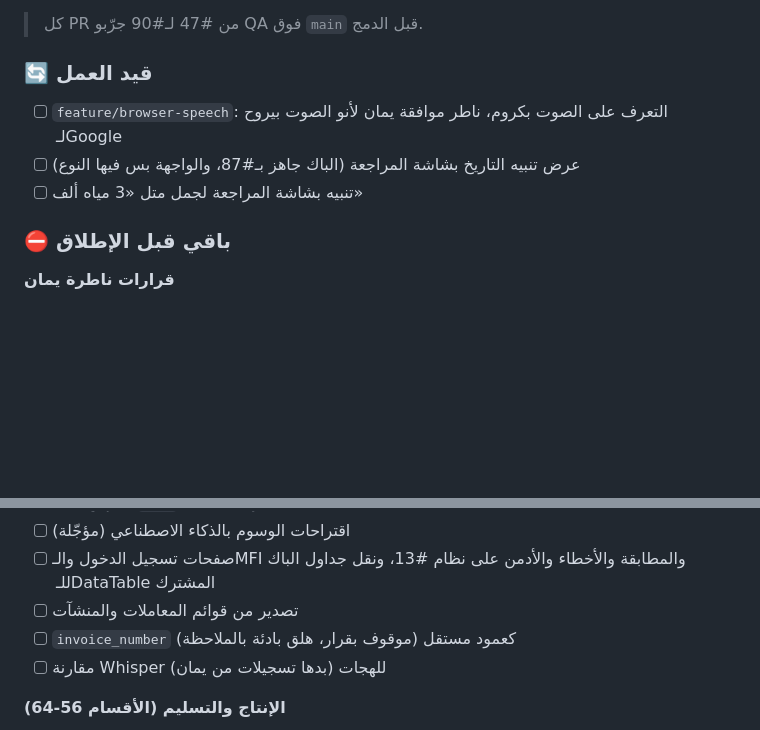
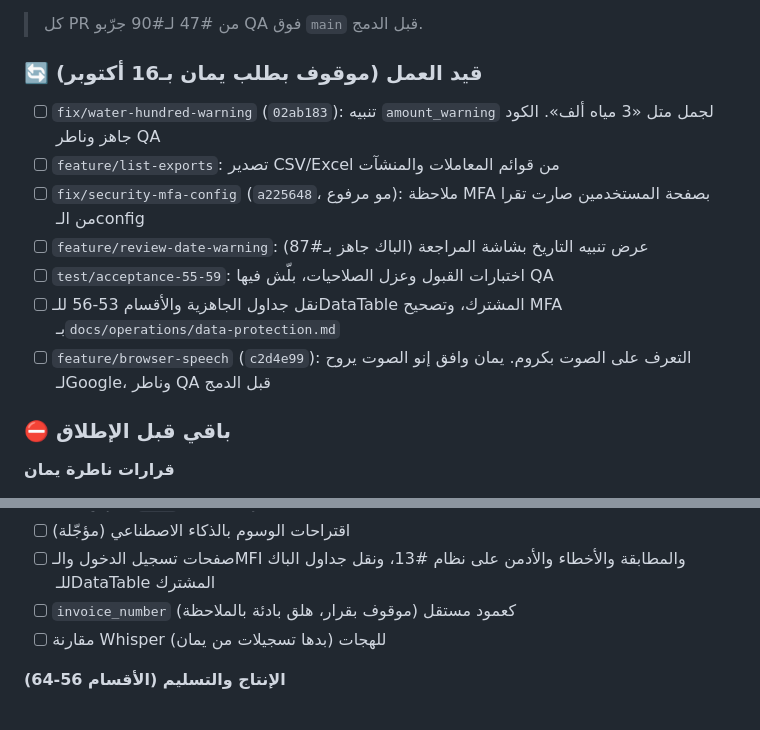
Before and after one commit to yamanalali/beacon, a Markdown page: README.md, 2 parts joined by grey strips. Drawn GitHub-style; blank space fills up the shorter version.

```diff
--- a/README.md
+++ b/README.md
@@ -65,11 +65,15 @@
 
 > كل PR من #47 لـ#90 جرّبو QA فوق `main` قبل الدمج.
 
-### 🔄 قيد العمل
+### 🔄 قيد العمل (موقوف بطلب يمان بـ16 أكتوبر)
 
-- [ ] `feature/browser-speech`: التعرف على الصوت بكروم، ناطر موافقة يمان لأنو الصوت بيروح لـGoogle
-- [ ] عرض تنبيه التاريخ بشاشة المراجعة (الباك جاهز بـ#87، والواجهة بس فيها النوع)
-- [ ] تنبيه بشاشة المراجعة لجمل متل «3 مياه ألف»
+- [ ] `fix/water-hundred-warning` (`02ab183`): تنبيه `amount_warning` لجمل متل «3 مياه ألف». الكود جاهز وناطر QA
+- [ ] `feature/list-exports`: تصدير CSV/Excel من قوائم المعاملات والمنشآت
+- [ ] `fix/security-mfa-config` (`a225648`، مو مرفوع): ملاحظة MFA بصفحة المستخدمين صارت تقرا من الـconfig
+- [ ] `feature/review-date-warning`: عرض تنبيه التاريخ بشاشة المراجعة (الباك جاهز بـ#87)
+- [ ] `test/acceptance-55-59`: اختبارات القبول وعزل الصلاحيات، بلّش فيها QA
+- [ ] نقل جداول الجاهزية والأقسام 53-56 للـDataTable المشترك، وتصحيح MFA بـ`docs/operations/data-protection.md`
+- [ ] `feature/browser-speech` (`c2d4e99`): التعرف على الصوت بكروم. يمان وافق إنو الصوت يروح لـGoogle، وناطر QA قبل الدمج
 
 ### ⛔ باقي قبل الإطلاق
 
@@ -97,7 +101,6 @@
 - [ ] عرض الفئة (`band`) بحزمة الإحالة
 - [ ] اقتراحات الوسوم بالذكاء الاصطناعي (مؤجّلة)
 - [ ] صفحات تسجيل الدخول والـMFI والمطابقة والأخطاء والأدمن على نظام #13، ونقل جداول الباك للـDataTable المشترك
-- [ ] تصدير من قوائم المعاملات والمنشآت
 - [ ] `invoice_number` كعمود مستقل (موقوف بقرار، هلق بادئة بالملاحظة)
 - [ ] مقارنة Whisper للهجات (بدها تسجيلات من يمان)
 
```
Also changed, not shown: other parts of README.md (+26 -1 lines).
